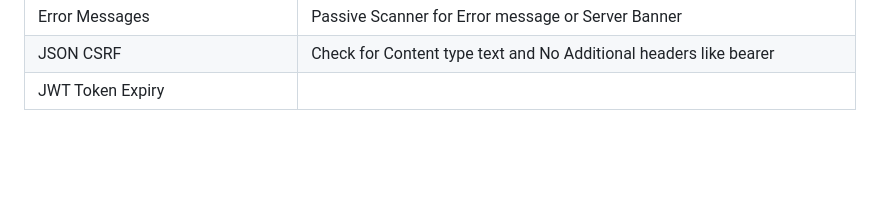
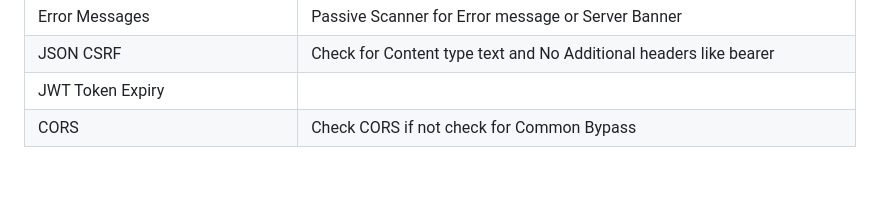
Before and after one commit to Anof-cyber/AlphaScan, a Markdown page: README.md, the part around the change. Rendered like a GitHub page; blank space fills up the shorter version.

```diff
--- a/README.md
+++ b/README.md
@@ -33,5 +33,6 @@ This project is currently under active development. Not all features are impleme
 | Error Messages| Passive Scanner for Error message or Server Banner|
 | JSON CSRF| Check for Content type text and No Additional headers like bearer|
 | JWT Token Expiry | |
+| CORS| Check CORS if not check for Common Bypass |
 
 <br>
```
